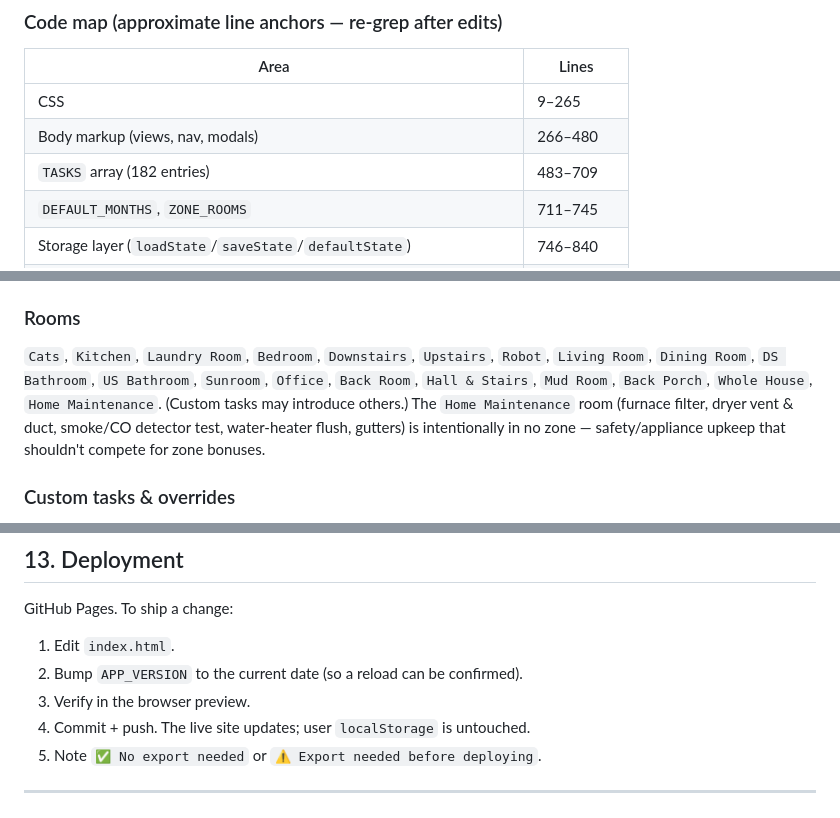
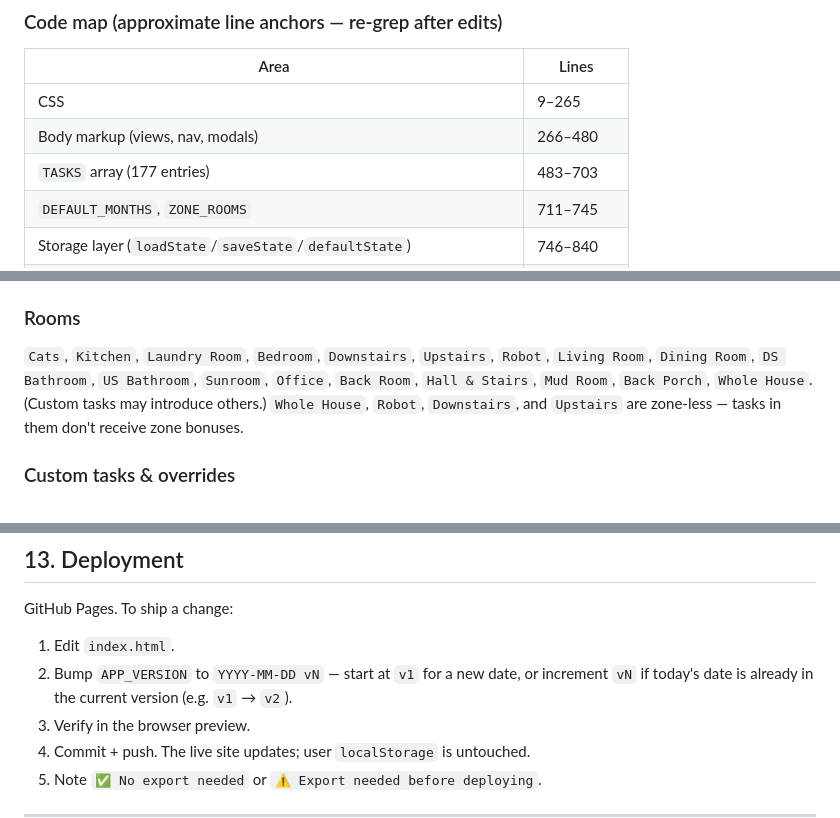
Before and after one commit to aluke0311/hometasks, a Markdown page: DOCUMENTATION.md, 3 parts joined by grey strips. GitHub-like rendering.

Commit message:
docs: close out 2026-06-15 v2 session — remove Home Maintenance, new version format
Syncs CLAUDE.md and DOCUMENTATION.md with two changes from this session: removal of the Home Maintenance room and all 5 tasks (house_furnace, hm_dryervent, hm_smoke, hm_water_heater, hm_gutters), and the new APP_VERSION format (YYYY-MM-DD vN, incrementing vN for multiple deploys on the same day).

Co-Authored-By: Claude Sonnet 4.6 <noreply@anthropic.com>

```diff
--- a/DOCUMENTATION.md
+++ b/DOCUMENTATION.md
@@ -47,7 +47,7 @@ working-instructions version, see [CLAUDE.md](CLAUDE.md).
 |------|-------|
 | CSS | 9–265 |
 | Body markup (views, nav, modals) | 266–480 |
-| `TASKS` array (182 entries) | 483–709 |
+| `TASKS` array (177 entries) | 483–703 |
 | `DEFAULT_MONTHS`, `ZONE_ROOMS` | 711–745 |
 | Storage layer (`loadState`/`saveState`/`defaultState`) | 746–840 |
 | Core logic (due, season, zone, scoring) | 842–1047 |
@@ -96,10 +96,8 @@ Each base task is an object in the `TASKS` array:
 `Cats`, `Kitchen`, `Laundry Room`, `Bedroom`, `Downstairs`, `Upstairs`,
 `Robot`, `Living Room`, `Dining Room`, `DS Bathroom`, `US Bathroom`, `Sunroom`,
 `Office`, `Back Room`, `Hall & Stairs`, `Mud Room`, `Back Porch`,
-`Whole House`, `Home Maintenance`. (Custom tasks may introduce others.) The
-`Home Maintenance` room (furnace filter, dryer vent & duct, smoke/CO detector
-test, water-heater flush, gutters) is intentionally in no zone — safety/appliance
-upkeep that shouldn't compete for zone bonuses.
+`Whole House`. (Custom tasks may introduce others.) `Whole House`, `Robot`,
+`Downstairs`, and `Upstairs` are zone-less — tasks in them don't receive zone bonuses.
 
 ### Custom tasks & overrides
 
@@ -517,7 +515,7 @@ It's always "due", and is removed entirely after completion.
 GitHub Pages. To ship a change:
 
 1. Edit `index.html`.
-2. Bump `APP_VERSION` to the current date (so a reload can be confirmed).
+2. Bump `APP_VERSION` to `YYYY-MM-DD vN` — start at `v1` for a new date, or increment `vN` if today's date is already in the current version (e.g. `v1` → `v2`).
 3. Verify in the browser preview.
 4. Commit + push. The live site updates; user `localStorage` is untouched.
 5. Note `✅ No export needed` or `⚠️ Export needed before deploying`.
```
